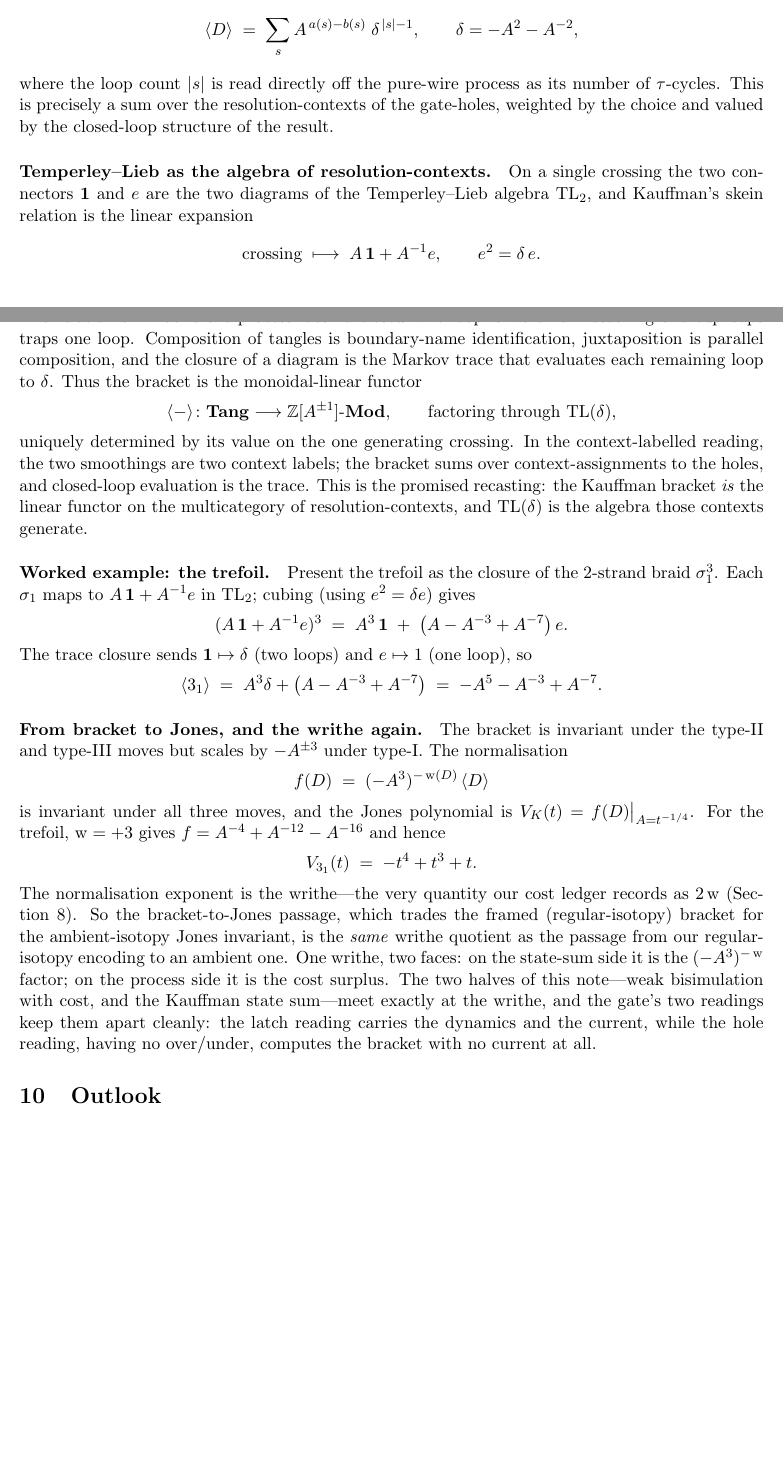
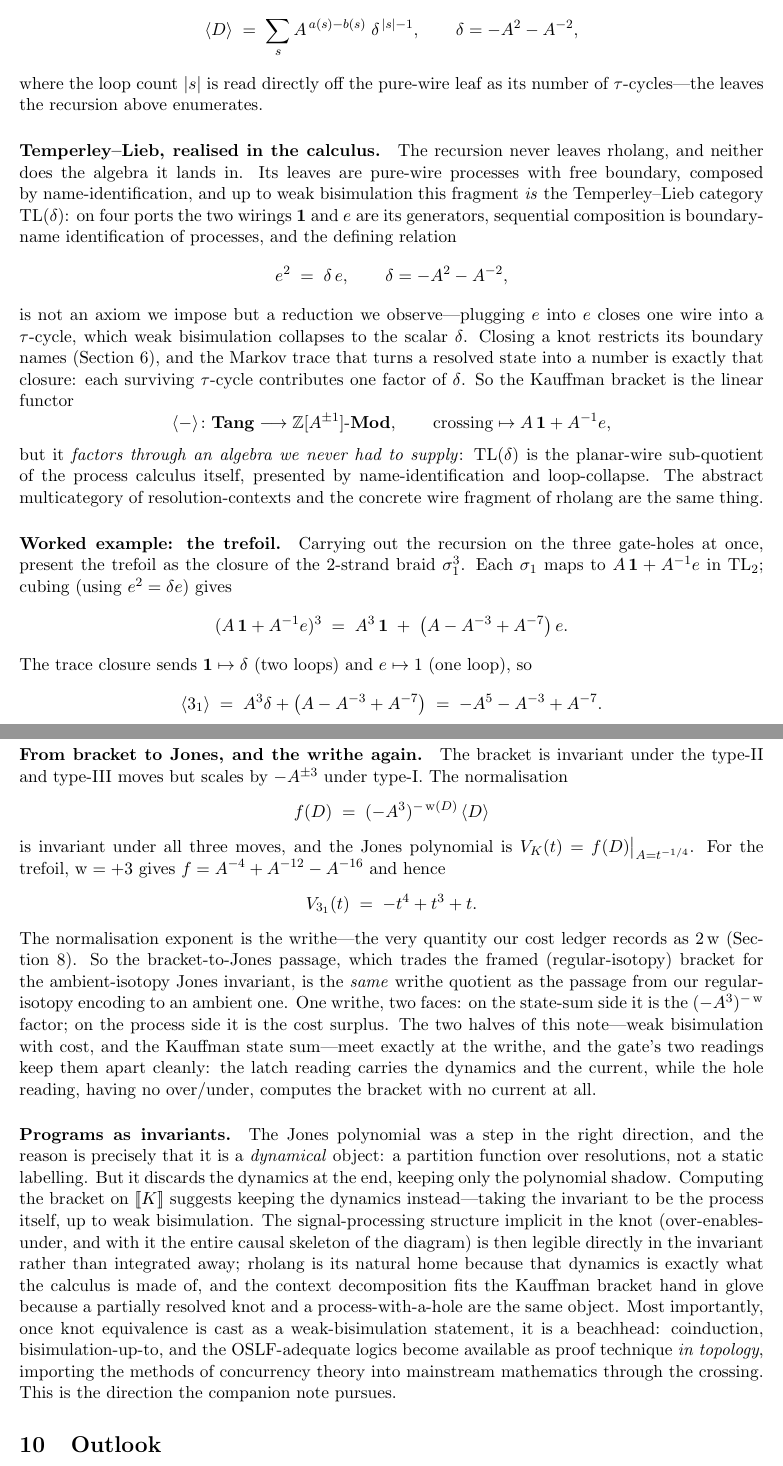
Before and after one commit to F1R3FLY-io/publications, a LaTeX paper (knots-as-cost-accounted-processes/knots-note.tex): two parts of pages 7 and 8 of 12 before the commit and two parts of pages 8 and 9 of 13 after it, joined at a grey line, cut so that both start at the same text, the shorter picture padded with empty space. The pictures show the PDF file knots-as-cost-accounted-processes/knots-note.pdf that the author committed with the source.

Commit message:
refactored Jones polynomial calculations

```diff
--- a/knots-as-cost-accounted-processes/knots-note.tex
+++ b/knots-as-cost-accounted-processes/knots-note.tex
@@ -520,0 +531,3 @@ no free port; its scalar value is $\delta = -A^2 - A^{-2}$.
+\bigl\langle\, K[\mathrm{Gate}]\,\bigr\rangle
+   \;=\; A\,\bigl\langle\, K[\mathbf{1}]\,\bigr\rangle
+   \;+\; A^{-1}\,\bigl\langle\, K[e]\,\bigr\rangle,
@@ -521,2 +553 @@ no free port; its scalar value is $\delta = -A^2 - A^{-2}$.
 \paragraph{The state sum.}
-A \emph{state} $s$ assigns a smoothing to each of the $n$ crossings; let $a(s)$ and
@@ -526,38 +559,38 @@ The bracket is the sum over context-assignments
 \langle D\rangle \;=\; \sum_{s} A^{\,a(s)-b(s)}\;\delta^{\,|s|-1},
 \qquad \delta=-A^2-A^{-2},
 \]
-where the loop count $|s|$ is read directly off the pure-wire process as its number
-of $\tau$-cycles. This is precisely a sum over the resolution-contexts of the
-gate-holes, weighted by the choice and valued by the closed-loop structure of the
-result.
+where the loop count $|s|$ is read directly off the pure-wire leaf as its number
+of $\tau$-cycles---the leaves the recursion above enumerates.
 
-\paragraph{Temperley--Lieb as the algebra of resolution-contexts.}
-On a single crossing the two connectors $\mathbf{1}$ and $e$ are the two diagrams of
-the Temperley--Lieb algebra $\mathrm{TL}_2$, and Kauffman's skein relation is the
-linear expansion
+\paragraph{Temperley--Lieb, realised in the calculus.}
+The recursion never leaves rholang, and neither does the algebra it lands in. Its
+leaves are pure-wire processes with free boundary, composed by name-identification,
+and up to weak bisimulation this fragment \emph{is} the Temperley--Lieb category
+$\mathrm{TL}(\delta)$: on four ports the two wirings $\mathbf{1}$ and $e$ are its
+generators, sequential composition is boundary-name identification of processes, and
+the defining relation
 \[
-\text{crossing} \;\longmapsto\; A\,\mathbf{1} + A^{-1} e, \qquad e^2 = \delta\, e .
+e^{2} \;=\; \delta\, e, \qquad \delta = -A^{2}-A^{-2},
 \]
-The relation $e^2=\delta e$ is the process fact ``a closed wire loop is worth
-$\delta$'': stacking two cup--caps traps one loop. Composition of tangles is
-boundary-name identification, juxtaposition is parallel composition, and the closure
-of a diagram is the Markov trace that evaluates each remaining loop to $\delta$.
-Thus the bracket is the monoidal-linear functor
+is not an axiom we impose but a reduction we observe---plugging $e$ into $e$ closes
+one wire into a $\tau$-cycle, which weak bisimulation collapses to the scalar
+$\delta$. Closing a knot restricts its boundary names (Section~\ref{sec:functor}),
+and the Markov trace that turns a resolved state into a number is exactly that
+closure: each surviving $\tau$-cycle contributes one factor of $\delta$. So the
+Kauffman bracket is the linear functor
 \[
 \langle-\rangle\colon \mathbf{Tang}\longrightarrow \mathbb{Z}[A^{\pm1}]\text{-}\mathbf{Mod},
-\qquad \text{factoring through } \mathrm{TL}(\delta),
+\qquad \text{crossing}\mapsto A\,\mathbf{1}+A^{-1}e,
 \]
-uniquely determined by its value on the one generating crossing. In the
-context-labelled reading, the two smoothings are two context labels; the bracket
-sums over context-assignments to the holes, and closed-loop evaluation is the trace.
-This is the promised recasting: the Kauffman bracket \emph{is} the linear functor on
-the multicategory of resolution-contexts, and $\mathrm{TL}(\delta)$ is the algebra
-those contexts generate.
+but it \emph{factors through an algebra we never had to supply}: $\mathrm{TL}(\delta)$
+is the planar-wire sub-quotient of the process calculus itself, presented by
+name-identification and loop-collapse. The abstract multicategory of
+resolution-contexts and the concrete wire fragment of rholang are the same thing.
 
 \paragraph{Worked example: the trefoil.}
-Present the trefoil as the closure of the $2$-strand braid $\sigma_1^{3}$. Each
-$\sigma_1$ maps to $A\,\mathbf{1}+A^{-1}e$ in $\mathrm{TL}_2$; cubing (using
-$e^2=\delta e$) gives
+Carrying out the recursion on the three gate-holes at once, present the trefoil as
+the closure of the $2$-strand braid $\sigma_1^{3}$. Each $\sigma_1$ maps to
+$A\,\mathbf{1}+A^{-1}e$ in $\mathrm{TL}_2$; cubing (using $e^2=\delta e$) gives
 \[
 (A\,\mathbf{1}+A^{-1}e)^{3} \;=\; A^{3}\,\mathbf{1} \;+\; \bigl(A - A^{-3} + A^{-7}\bigr)\,e .
 \]
@@ -591,6 +624,23 @@ Kauffman state sum---meet exactly at the writhe, and the gate's two readings kee
 them apart cleanly: the latch reading carries the dynamics and the current, while
 the hole reading, having no over/under, computes the bracket with no current at
 all.
+
+\paragraph{Programs as invariants.}
+The Jones polynomial was a step in the right direction, and the reason is precisely
+that it is a \emph{dynamical} object: a partition function over resolutions, not a
+static labelling. But it discards the dynamics at the end, keeping only the
+polynomial shadow. Computing the bracket on $\enc{K}$ suggests keeping the dynamics
+instead---taking the invariant to be the process itself, up to weak bisimulation.
+The signal-processing structure implicit in the knot (over-enables-under, and with
+it the entire causal skeleton of the diagram) is then legible directly in the
+invariant rather than integrated away; rholang is its natural home because that
+dynamics is exactly what the calculus is made of, and the context decomposition fits
+the Kauffman bracket hand in glove because a partially resolved knot and a
+process-with-a-hole are the same object. Most importantly, once knot equivalence is
+cast as a weak-bisimulation statement, it is a beachhead: coinduction,
+bisimulation-up-to, and the OSLF-adequate logics become available as proof technique
+\emph{in topology}, importing the methods of concurrency theory into mainstream
+mathematics through the crossing. This is the direction the companion note pursues.
 
 \section{Outlook}
 
```
Also changed, not shown: knots-as-cost-accounted-processes/knots-note.pdf, knots-as-cost-accounted-processes/knots-note.tex (35 more changed lines).
